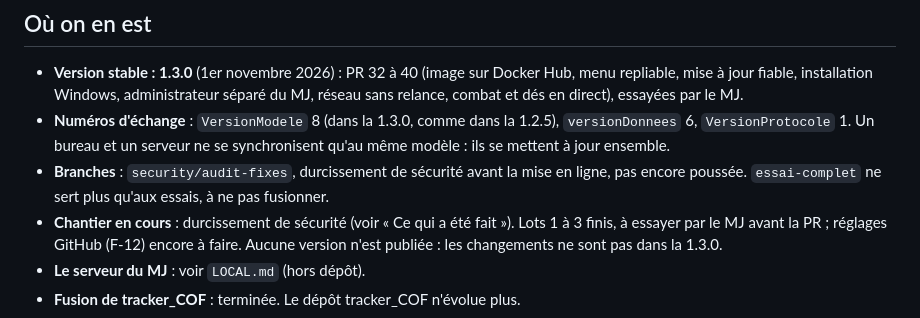
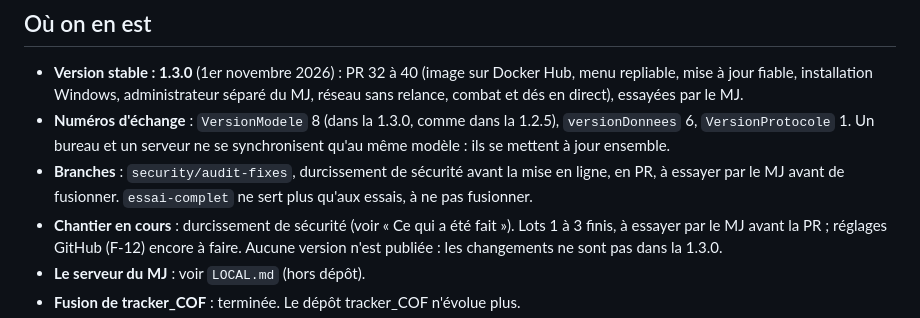
Before and after one commit to Tchyze/COF_DM, a Markdown page: SUIVI.md, the part around the change. Drawn GitHub-style.

Commit message:
SUIVI : branche de sécurité en PR
Co-Authored-By: Claude Opus 5.5 <noreply@anthropic.com>

```diff
--- a/SUIVI.md
+++ b/SUIVI.md
@@ -8,7 +8,7 @@ Dernière mise à jour : 1er novembre 2026 (version 1.3.0 ; durcissement de séc
 
 - **Version stable : 1.3.0** (1er novembre 2026) : PR 32 à 40 (image sur Docker Hub, menu repliable, mise à jour fiable, installation Windows, administrateur séparé du MJ, réseau sans relance, combat et dés en direct), essayées par le MJ.
 - **Numéros d'échange** : `VersionModele` 8 (dans la 1.3.0, comme dans la 1.2.5), `versionDonnees` 6, `VersionProtocole` 1. Un bureau et un serveur ne se synchronisent qu'au même modèle : ils se mettent à jour ensemble.
-- **Branches** : `security/audit-fixes`, durcissement de sécurité avant la mise en ligne, pas encore poussée. `essai-complet` ne sert plus qu'aux essais, à ne pas fusionner.
+- **Branches** : `security/audit-fixes`, durcissement de sécurité avant la mise en ligne, en PR, à essayer par le MJ avant de fusionner. `essai-complet` ne sert plus qu'aux essais, à ne pas fusionner.
 - **Chantier en cours** : durcissement de sécurité (voir « Ce qui a été fait »). Lots 1 à 3 finis, à essayer par le MJ avant la PR ; réglages GitHub (F-12) encore à faire. Aucune version n'est publiée : les changements ne sont pas dans la 1.3.0.
 - **Le serveur du MJ** : voir `LOCAL.md` (hors dépôt).
 - **Fusion de tracker_COF** : terminée. Le dépôt tracker_COF n'évolue plus.
```
